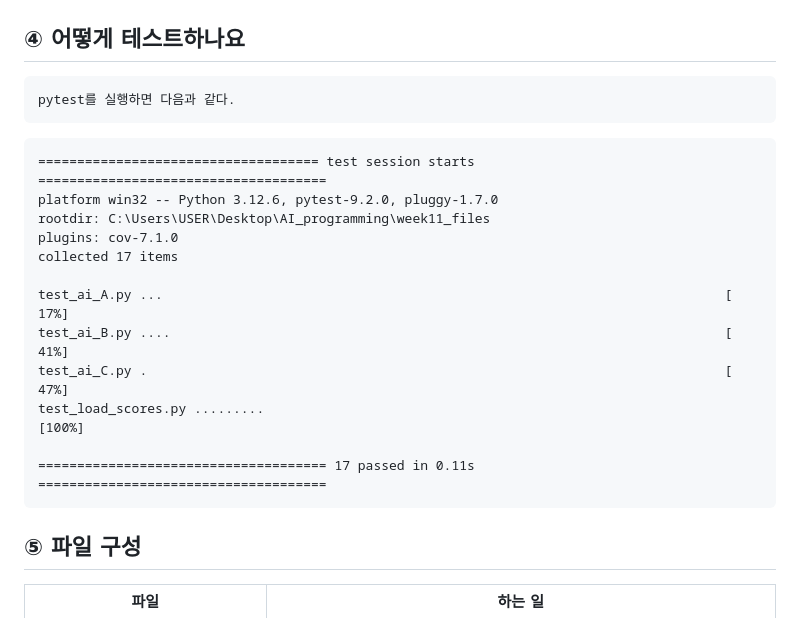
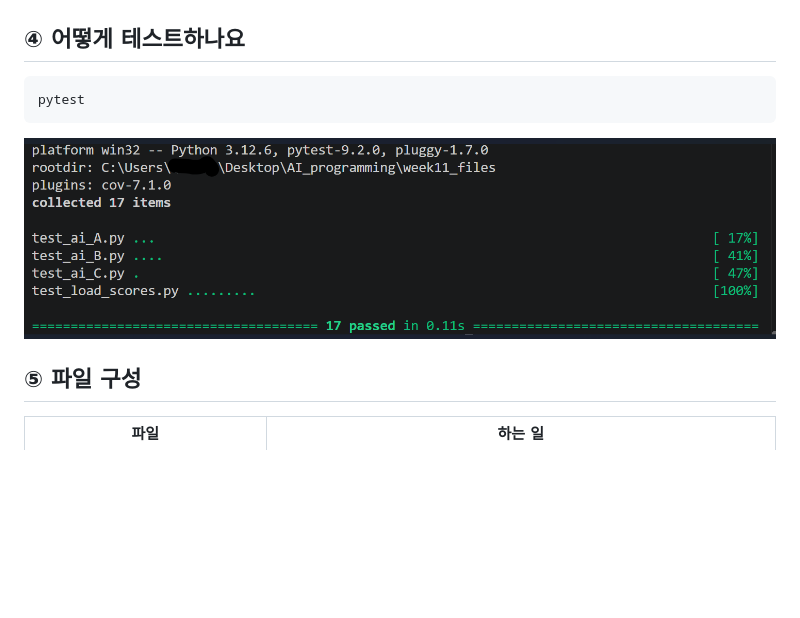
Before and after one commit to J-0516/ai_programming_week11, a Markdown page: README.md, the part around the change. Rendered like a GitHub page; pictures changed too: image.png (added); blank space fills up the shorter version.

Commit message:
docs: add pytest result screenshot
Assisted-by: GitHub Copilot

Co-authored-by: Copilot <223556219+Copilot@users.noreply.github.com>

````diff
--- a/README.md
+++ b/README.md
@@ -21,24 +21,11 @@ python load_scores.py scores.csv
 
 ## ④ 어떻게 테스트하나요
 
-```bash
-pytest를 실행하면 다음과 같다.
+```powershell
+pytest
 ```
 
-```
-==================================== test session starts =====================================
-platform win32 -- Python 3.12.6, pytest-9.2.0, pluggy-1.7.0
-rootdir: C:\Users\USER\Desktop\AI_programming\week11_files
-plugins: cov-7.1.0
-collected 17 items
-
-test_ai_A.py ...                                                                        [ 17%]
-test_ai_B.py ....                                                                       [ 41%]
-test_ai_C.py .                                                                          [ 47%]
-test_load_scores.py .........                                                           [100%]
-
-===================================== 17 passed in 0.11s =====================================
-```
+![pytest 실행 결과](image.png)
 
 ## ⑤ 파일 구성
 
````
